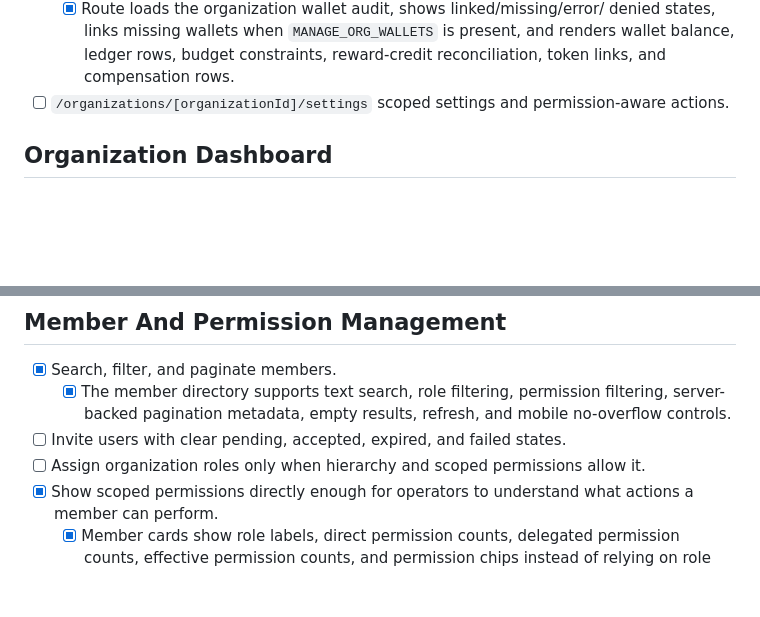
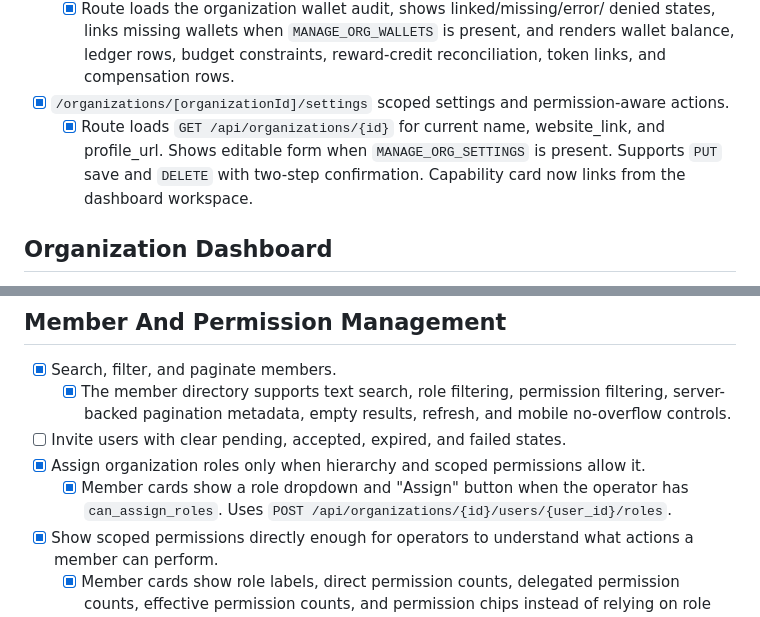
Before and after one commit to petreleon/rust-learn, a Markdown page: TODO/09-milestone-04-organization.md, 2 parts joined by grey strips. Drawn GitHub-style; blank space fills up the shorter version.

```diff
--- a/TODO/09-milestone-04-organization.md
+++ b/TODO/09-milestone-04-organization.md
@@ -122,8 +122,13 @@ routine work.
         denied states, links missing wallets when `MANAGE_ORG_WALLETS` is
         present, and renders wallet balance, ledger rows, budget constraints,
         reward-credit reconciliation, token links, and compensation rows.
-- [ ] `/organizations/[organizationId]/settings` scoped settings and
+- [x] `/organizations/[organizationId]/settings` scoped settings and
       permission-aware actions.
+  - [x] Route loads `GET /api/organizations/{id}` for current name,
+        website_link, and profile_url. Shows editable form when
+        `MANAGE_ORG_SETTINGS` is present. Supports `PUT` save and
+        `DELETE` with two-step confirmation. Capability card now links
+        from the dashboard workspace.
 
 ## Organization Dashboard
 
@@ -150,8 +155,11 @@ routine work.
         filtering, server-backed pagination metadata, empty results, refresh,
         and mobile no-overflow controls.
 - [ ] Invite users with clear pending, accepted, expired, and failed states.
-- [ ] Assign organization roles only when hierarchy and scoped permissions
+- [x] Assign organization roles only when hierarchy and scoped permissions
       allow it.
+  - [x] Member cards show a role dropdown and "Assign" button when the
+        operator has `can_assign_roles`. Uses
+        `POST /api/organizations/{id}/users/{user_id}/roles`.
 - [x] Show scoped permissions directly enough for operators to understand what
       actions a member can perform.
   - [x] Member cards show role labels, direct permission counts, delegated
```
Also changed, not shown: TODO/08-milestone-03-teacher.md (+14 -1 lines), TODO/README.md (+5 -5 lines).
